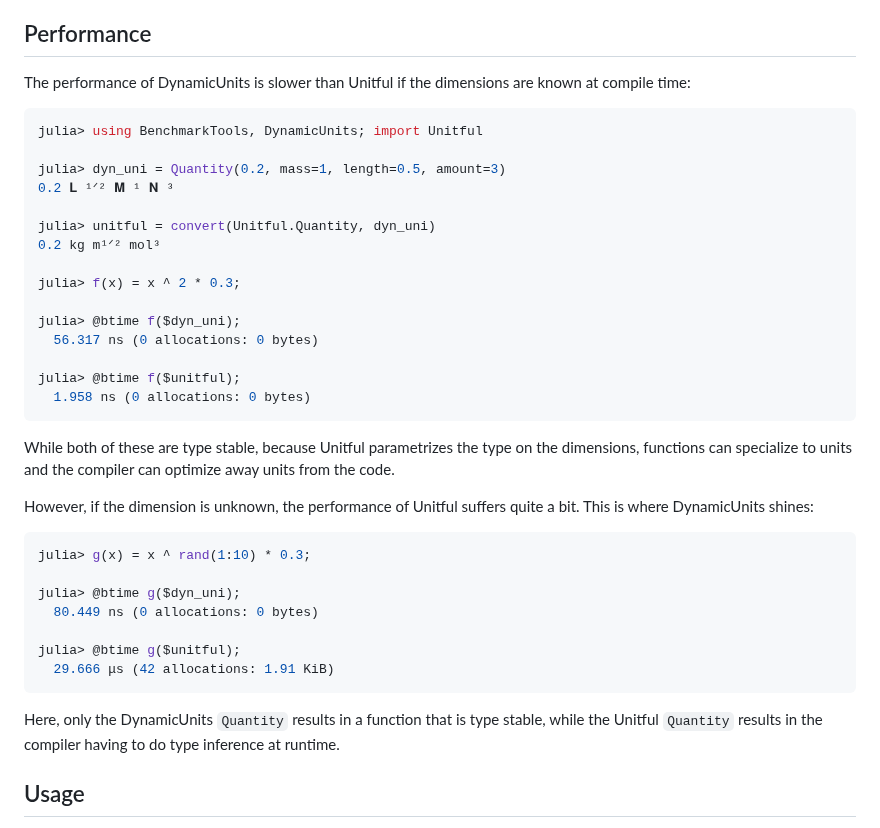
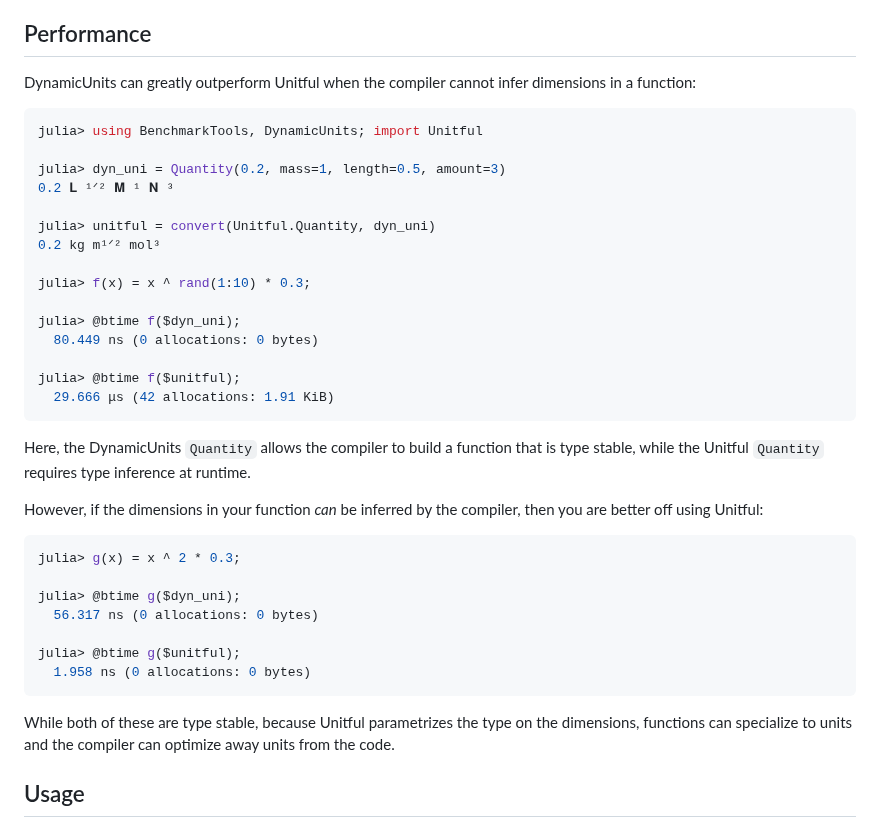
Before and after one commit to SymbolicML/DynamicQuantities.jl, a Markdown page: README.md, the part around the change. GitHub-like rendering.

Commit message:
Improve narrative on README

````diff
--- a/README.md
+++ b/README.md
@@ -11,7 +11,8 @@ This is done to allow for calculations where physical dimensions are not known a
 
 ## Performance
 
-The performance of DynamicUnits is slower than Unitful if the dimensions are known at compile time:
+DynamicUnits can greatly outperform Unitful
+when the compiler cannot infer dimensions in a function:
 
 ```julia
 julia> using BenchmarkTools, DynamicUnits; import Unitful
@@ -22,35 +23,34 @@ julia> dyn_uni = Quantity(0.2, mass=1, length=0.5, amount=3)
 julia> unitful = convert(Unitful.Quantity, dyn_uni)
 0.2 kg m¹ᐟ² mol³
 
-julia> f(x) = x ^ 2 * 0.3;
+julia> f(x) = x ^ rand(1:10) * 0.3;
 
 julia> @btime f($dyn_uni);
+  80.449 ns (0 allocations: 0 bytes)
+
+julia> @btime f($unitful);
+  29.666 μs (42 allocations: 1.91 KiB)
+```
+
+Here, the DynamicUnits `Quantity` allows the compiler to build a function that is type stable,
+while the Unitful `Quantity` requires type inference at runtime.
+
+However, if the dimensions in your function *can* be inferred by the compiler,
+then you are better off using Unitful:
+
+```julia
+julia> g(x) = x ^ 2 * 0.3;
+
+julia> @btime g($dyn_uni);
   56.317 ns (0 allocations: 0 bytes)
 
-julia> @btime f($unitful);
+julia> @btime g($unitful);
   1.958 ns (0 allocations: 0 bytes)
 ```
+
 While both of these are type stable,
 because Unitful parametrizes the type on the dimensions, functions can specialize
 to units and the compiler can optimize away units from the code.
-
-However, if the dimension is unknown, the performance of Unitful suffers quite a bit.
-This is where DynamicUnits shines:
-
-```julia
-julia> g(x) = x ^ rand(1:10) * 0.3;
-
-julia> @btime g($dyn_uni);
-  80.449 ns (0 allocations: 0 bytes)
-
-julia> @btime g($unitful);
-  29.666 μs (42 allocations: 1.91 KiB)
-```
-
-Here, only the DynamicUnits `Quantity` results in a function that is type stable,
-while the Unitful `Quantity` results in the compiler having to do type inference at runtime.
-
-
 
 ## Usage
 
````
